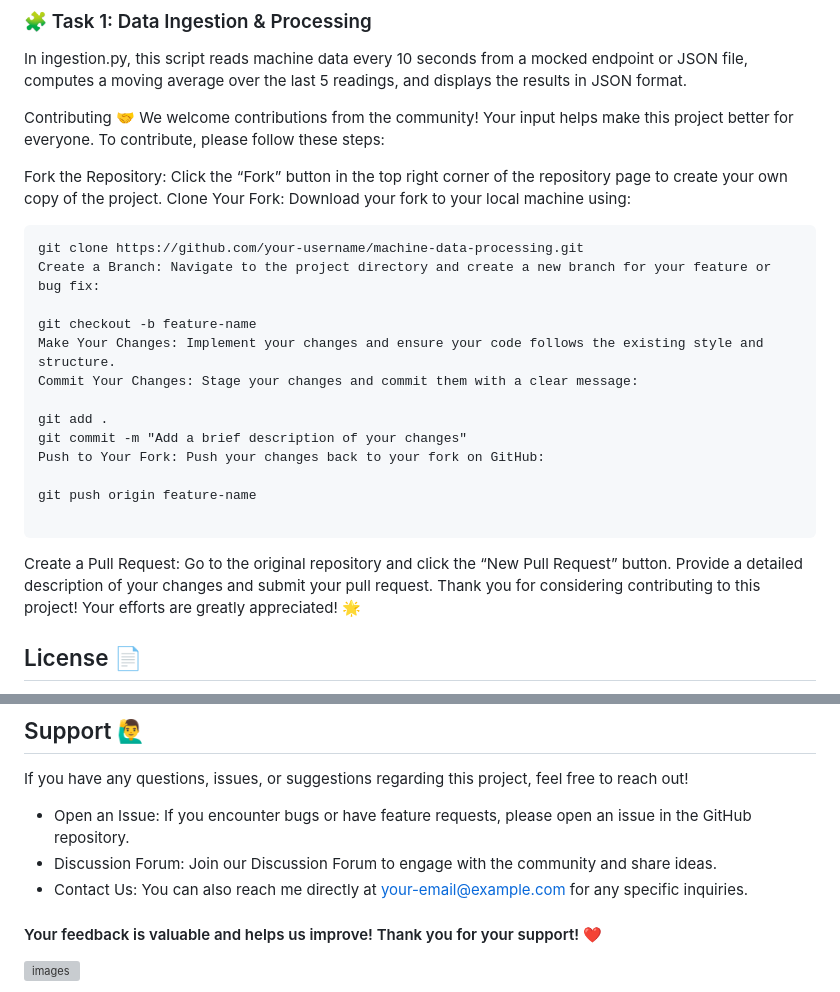
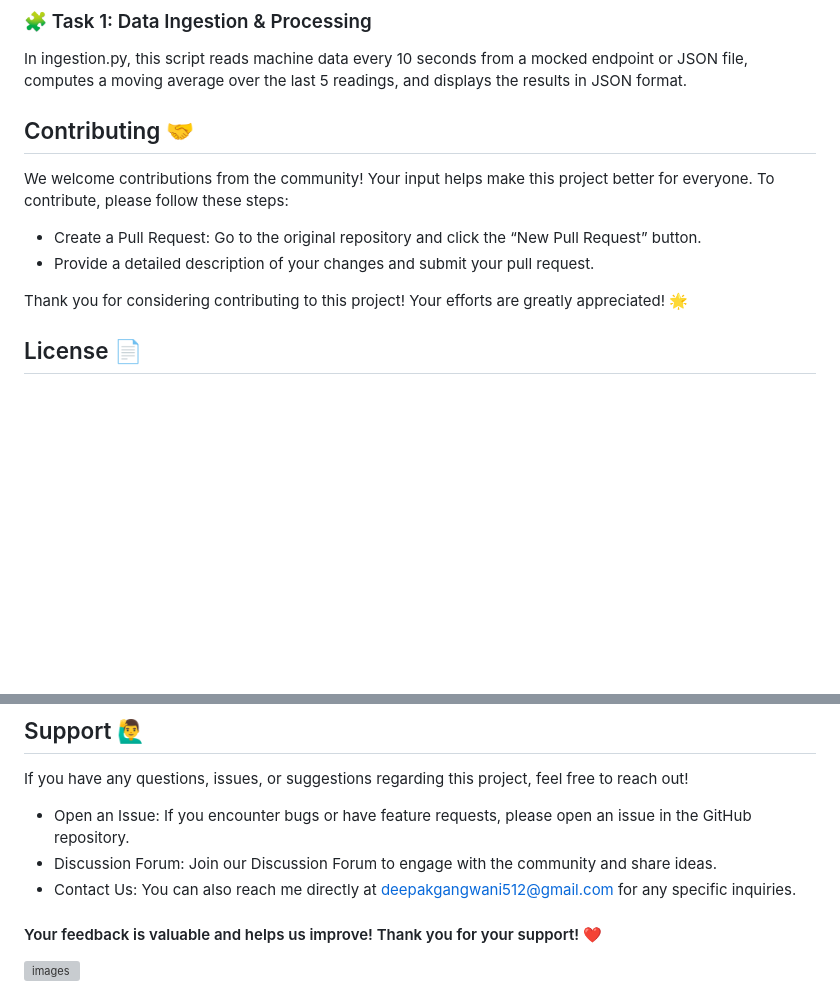
Before and after one commit to Deepak-Gangwani/Ingestion-Api-Analytics-Task, a Markdown page: README.md, 2 parts joined by grey strips. GitHub-like rendering; blank space fills up the shorter version; grey boxes are pictures that could not be loaded.

````diff
--- a/README.md
+++ b/README.md
@@ -41,27 +41,11 @@ Ingestion-Api-Analytics-Task/
 ### 🧩 Task 1: Data Ingestion & Processing
 In ingestion.py, this script reads machine data every 10 seconds from a mocked endpoint or JSON file, computes a moving average over the last 5 readings, and displays the results in JSON format.
 
-Contributing 🤝
+## Contributing 🤝
 We welcome contributions from the community! Your input helps make this project better for everyone. To contribute, please follow these steps:
+- Create a Pull Request: Go to the original repository and click the “New Pull Request” button.
+- Provide a detailed description of your changes and submit your pull request.
 
-Fork the Repository: Click the “Fork” button in the top right corner of the repository page to create your own copy of the project.
-Clone Your Fork: Download your fork to your local machine using:
-```
-git clone https://github.com/your-username/machine-data-processing.git
-Create a Branch: Navigate to the project directory and create a new branch for your feature or bug fix:
-
-git checkout -b feature-name
-Make Your Changes: Implement your changes and ensure your code follows the existing style and structure.
-Commit Your Changes: Stage your changes and commit them with a clear message:
-
-git add .
-git commit -m "Add a brief description of your changes"
-Push to Your Fork: Push your changes back to your fork on GitHub:
-
-git push origin feature-name
-
-```
-Create a Pull Request: Go to the original repository and click the “New Pull Request” button. Provide a detailed description of your changes and submit your pull request.
 Thank you for considering contributing to this project! Your efforts are greatly appreciated! 🌟
 
 ## License 📄
@@ -72,7 +56,7 @@ If you have any questions, issues, or suggestions regarding this project, feel f
 
 - Open an Issue: If you encounter bugs or have feature requests, please open an issue in the GitHub repository.
 - Discussion Forum: Join our Discussion Forum to engage with the community and share ideas.
-- Contact Us: You can also reach me directly at your-email@example.com for any specific inquiries.
+- Contact Us: You can also reach me directly at deepakgangwani512@gmail.com for any specific inquiries.
 
 #### Your feedback is valuable and helps us improve! Thank you for your support! ❤️
 
````
